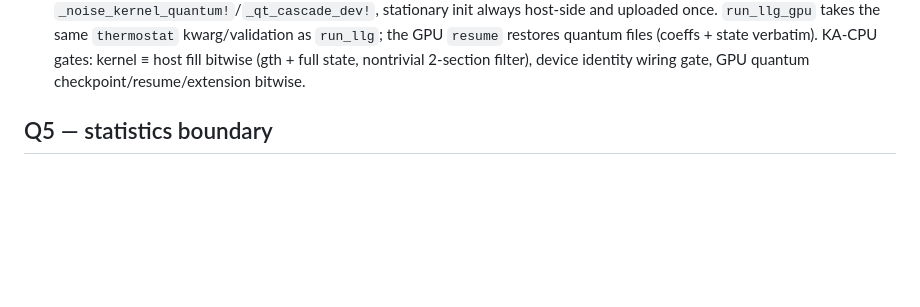
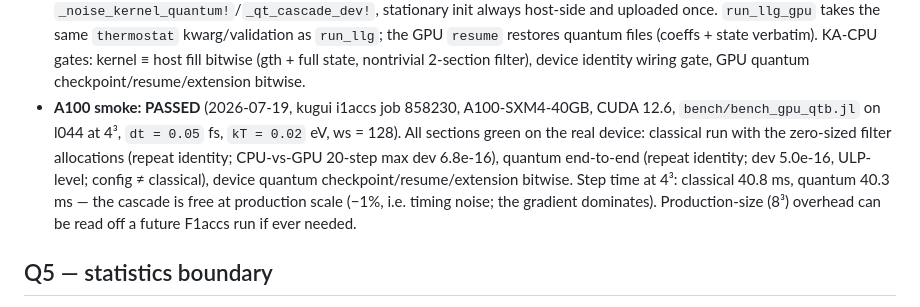
Before and after one commit to Tomonori-Tanaka/SLCEDynamics.jl, a Markdown page: docs/specs/quantum-thermostat.md, the part around the change. Drawn GitHub-style; blank space fills up the shorter version.

Commit message:
docs(thermostat): record A100 quantum-device smoke — all gates green
Job 858230 (kugui i1accs, A100-SXM4-40GB, CUDA 12.6, l044 at 4^3): classical
zero-sized-filter run and quantum end-to-end both repeat-identical with
ULP-level CPU-vs-GPU deviation, device quantum checkpoint/resume/extension
bitwise, quantum step-time overhead within timing noise.

Co-Authored-By: Claude Fable 5 <noreply@anthropic.com>

```diff
--- a/docs/specs/quantum-thermostat.md
+++ b/docs/specs/quantum-thermostat.md
@@ -96,6 +96,16 @@ bound Pd(0) at 1e-6, never 1e-12 (the exact claims are the script's).
   (coeffs + state verbatim). KA-CPU gates: kernel ≡ host fill bitwise (gth +
   full state, nontrivial 2-section filter), device identity wiring gate,
   GPU quantum checkpoint/resume/extension bitwise.
+- **A100 smoke: PASSED** (2026-07-19, kugui i1accs job 858230,
+  A100-SXM4-40GB, CUDA 12.6, `bench/bench_gpu_qtb.jl` on l044 at 4³,
+  `dt = 0.05` fs, `kT = 0.02` eV, ws = 128). All sections green on the real
+  device: classical run with the zero-sized filter allocations (repeat
+  identity; CPU-vs-GPU 20-step max dev 6.8e-16), quantum end-to-end (repeat
+  identity; dev 5.0e-16, ULP-level; config ≠ classical), device quantum
+  checkpoint/resume/extension bitwise. Step time at 4³: classical 40.8 ms,
+  quantum 40.3 ms — the cascade is free at production scale (−1%, i.e.
+  timing noise; the gradient dominates). Production-size (8³) overhead can
+  be read off a future F1accs run if ever needed.
 
 ## Q5 — statistics boundary
 
```
Also changed, not shown: CHANGELOG.md (+4 -1 lines).
